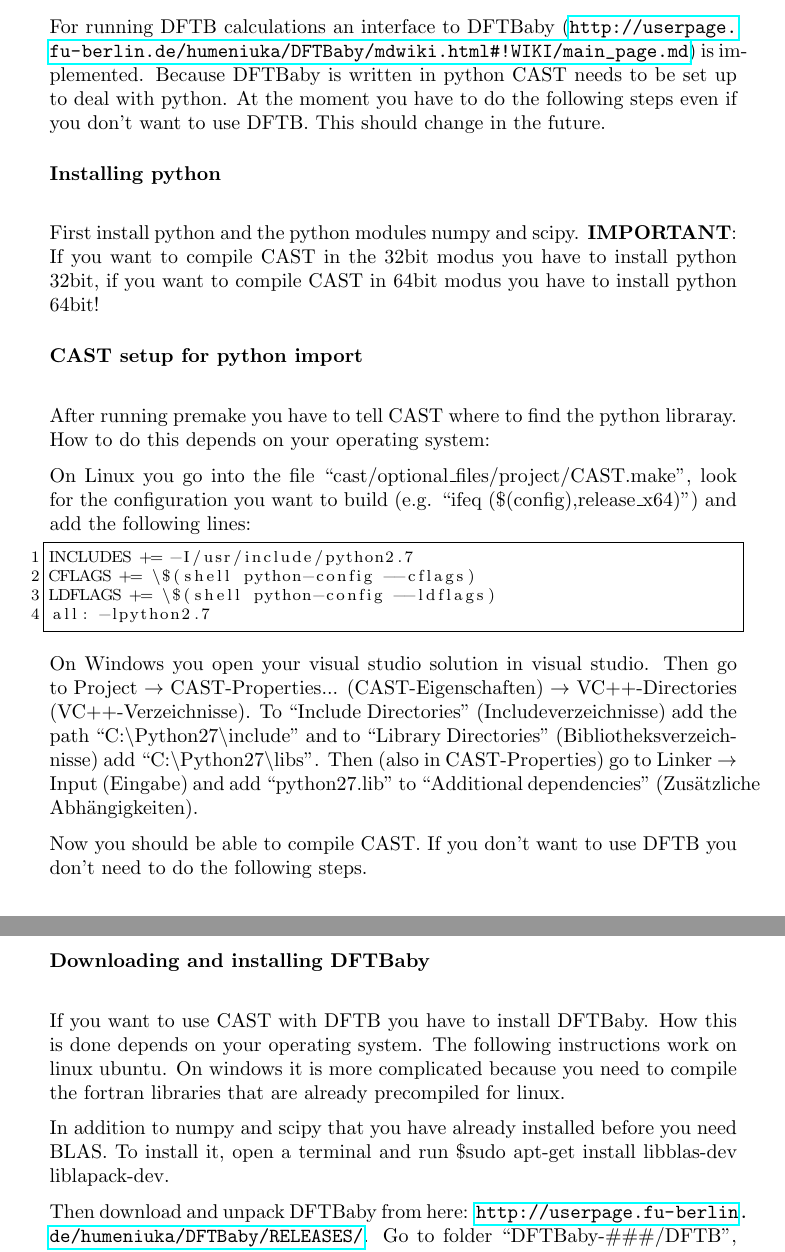
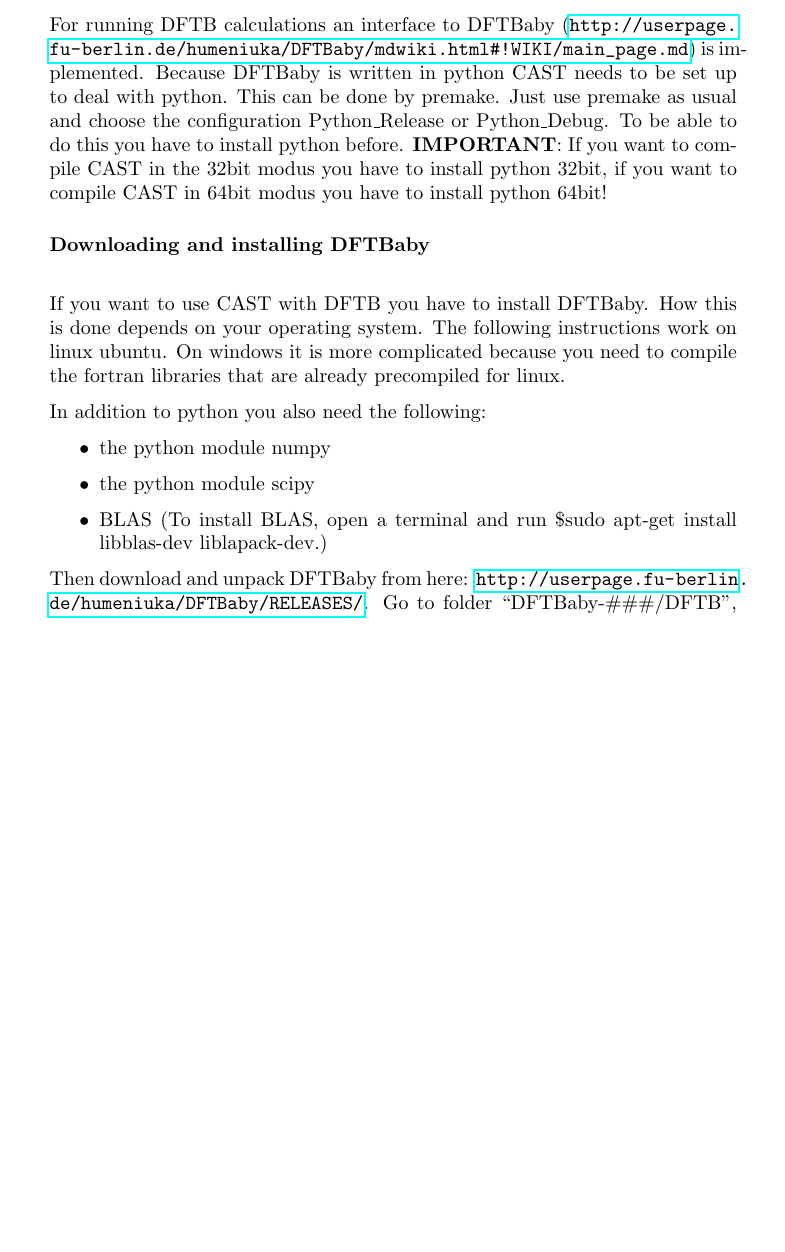
Before and after one commit to AKEngels/CAST, a LaTeX document (manual/castmanual.tex): two parts of pages 13 and 14 of 52 before the commit and part of page 13 of 52 after it, the two joined at a grey line, cut so that both start at the same text, the shorter picture padded with empty space. Compiled offline with pdfLaTeX.

Commit message:
update manual

```diff
--- a/manual/castmanual.tex
+++ b/manual/castmanual.tex
@@ -364,33 +364,18 @@ GAUSSIANdelete          1
 
 \subsubsection{DFTB}
 
-For running DFTB calculations an interface to DFTBaby (\url{http://userpage.fu-berlin.de/humeniuka/DFTBaby/mdwiki.html#!WIKI/main_page.md}) is implemented. Because DFTBaby is written in python CAST needs to be set up to deal with python. At the moment you have to do the following steps even if you don't want to use DFTB. This should change in the future.
-
-\paragraph{Installing python}\mbox{}\\
-
-First install python and the python modules numpy and scipy. \textbf{IMPORTANT}: If you want to compile CAST in the 32bit modus you have to install python 32bit, if you want to compile CAST in 64bit modus you have to install python 64bit!
-
-\paragraph{CAST setup for python import}\mbox{}\\
-
-After running premake you have to tell CAST where to find the python libraray. How to do this depends on your operating system:
-
-On Linux you go into the file ``cast/optional\_files/project/CAST.make'', look for the configuration you want to build (e.g. ``ifeq (\$(config),release\_x64)'') and add the following lines:
-\begin{lstlisting}
-INCLUDES += -I/usr/include/python2.7
-CFLAGS += \$(shell python-config --cflags)
-LDFLAGS += \$(shell python-config --ldflags)
-all: -lpython2.7
-\end{lstlisting}
-
-On Windows you open your visual studio solution in visual studio. Then go to Project $\rightarrow$ CAST-Properties... (CAST-Eigenschaften) $\rightarrow$ VC++-Directories (VC++-Verzeichnisse). To ``Include Directories'' (Includeverzeichnisse) add the path ``C:\textbackslash Python27\textbackslash include'' and to ``Library Directories'' (Bibliotheksverzeichnisse) add ``C:\textbackslash Python27\textbackslash libs''. Then (also in CAST-Properties) go to Linker $\rightarrow$ Input (Eingabe) and add ``python27.lib'' to ``Additional dependencies'' (Zusätzliche Abhängigkeiten).
-
-Now you should be able to compile CAST. If you don't want to use DFTB you don't need to do the following steps.
+For running DFTB calculations an interface to DFTBaby (\url{http://userpage.fu-berlin.de/humeniuka/DFTBaby/mdwiki.html#!WIKI/main_page.md}) is implemented. Because DFTBaby is written in python CAST needs to be set up to deal with python. This can be done by premake. Just use premake as usual and choose the configuration Python\_Release or Python\_Debug. To be able to do this you have to install python before. \textbf{IMPORTANT}: If you want to compile CAST in the 32bit modus you have to install python 32bit, if you want to compile CAST in 64bit modus you have to install python 64bit!
 
 \paragraph{Downloading and installing DFTBaby}\mbox{}\\
 
 If you want to use CAST with DFTB you have to install DFTBaby. How this is done depends on your operating system. The following instructions work on linux ubuntu. On windows it is more complicated because you need to compile the fortran libraries that are already precompiled for linux.
 
-In addition to numpy and scipy that you have already installed before you need BLAS. To install it, open a terminal and run \$sudo apt-get install libblas-dev liblapack-dev.
+In addition to python you also need the following:
+\begin{itemize}
+\item the python module numpy
+\item the python module scipy
+\item BLAS (To install BLAS, open a terminal and run \$sudo apt-get install libblas-dev liblapack-dev.)
+\end{itemize}
 
 Then download and unpack DFTBaby from here: \url{http://userpage.fu-berlin.de/humeniuka/DFTBaby/RELEASES/}. Go to folder ``DFTBaby-\#\#\#/DFTB'', open the file DFTB2.py and add at the beginning of the file the following lines:
 \begin{lstlisting}
```
